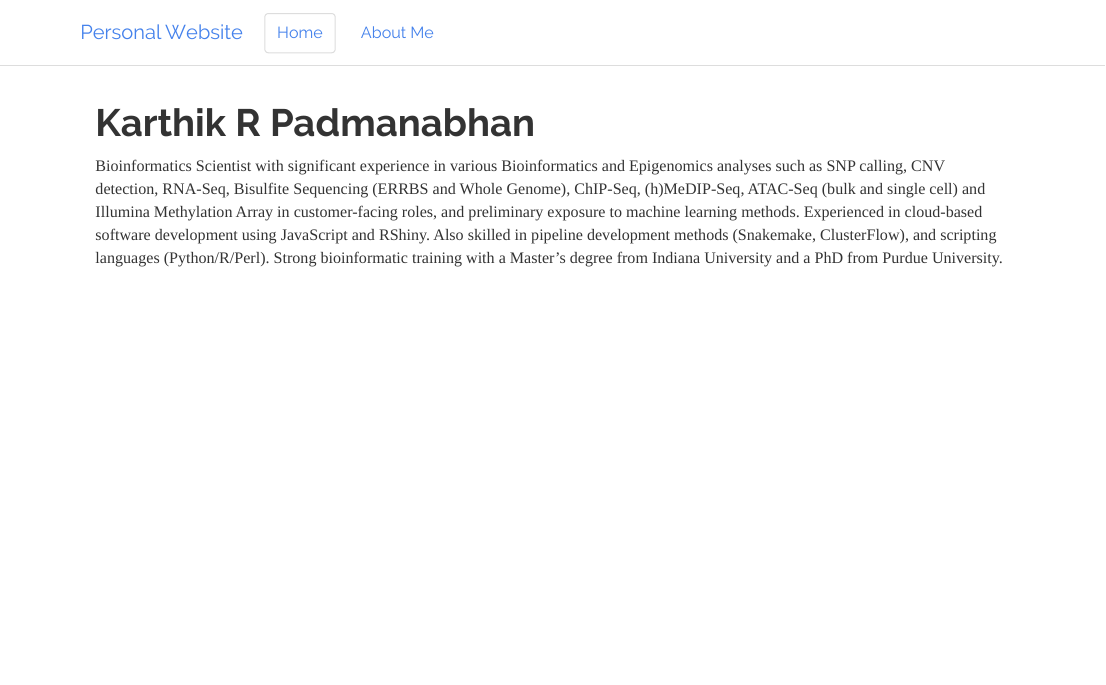
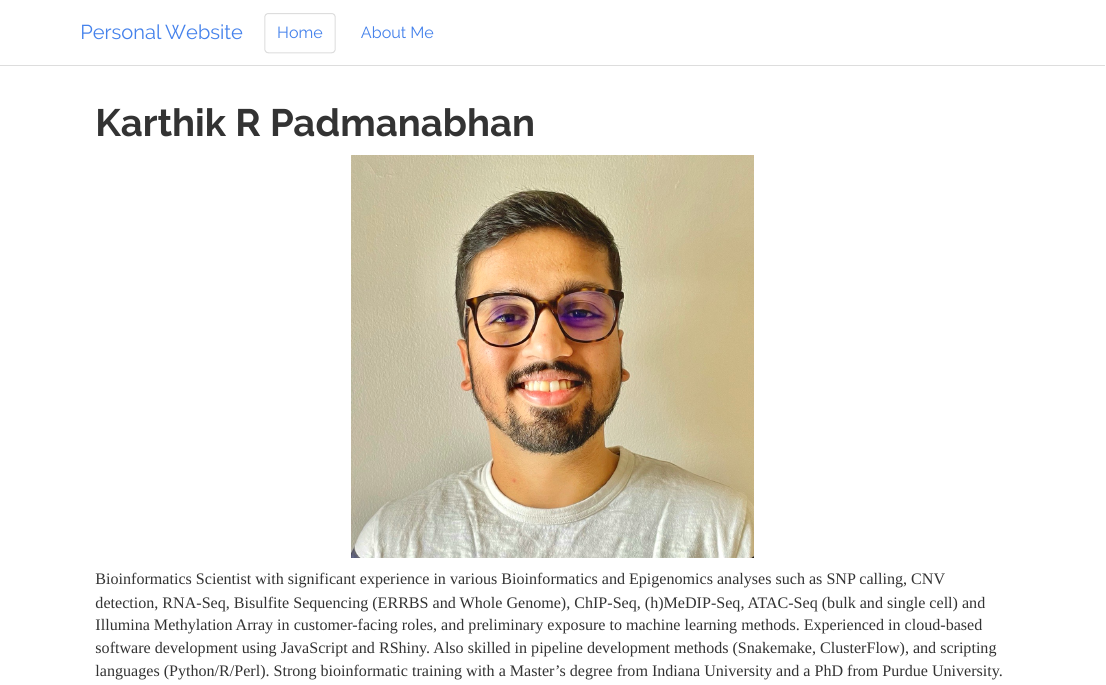
Before and after one commit to kpadm/karthikrp.github.io, an R Markdown document (index.Rmd): the page in a window 1100 px wide, from its top. The pictures show the output file index.html that the author committed with the source, opened offline; library style sheets and scripts come from the installed R packages.

Commit message:
Add profile image

```diff
--- a/index.Rmd
+++ b/index.Rmd
@@ -2,4 +2,6 @@
 title: "Karthik R Padmanabhan"
 ---
 
+![](images/profilepic.png)
+
 Bioinformatics Scientist with significant experience in various Bioinformatics and Epigenomics analyses such as SNP calling, CNV detection, RNA-Seq, Bisulfite Sequencing (ERRBS and Whole Genome), ChIP-Seq, (h)MeDIP-Seq, ATAC-Seq (bulk and single cell) and Illumina Methylation Array in customer-facing roles, and preliminary exposure to machine learning methods. Experienced in cloud-based software development using JavaScript and RShiny. Also skilled in pipeline development methods (Snakemake, ClusterFlow), and scripting languages (Python/R/Perl). Strong bioinformatic training with a Master's degree from Indiana University and a PhD from Purdue University.
```
Also changed, not shown: images/profilepic.png (added), index.html, 1 other file.
